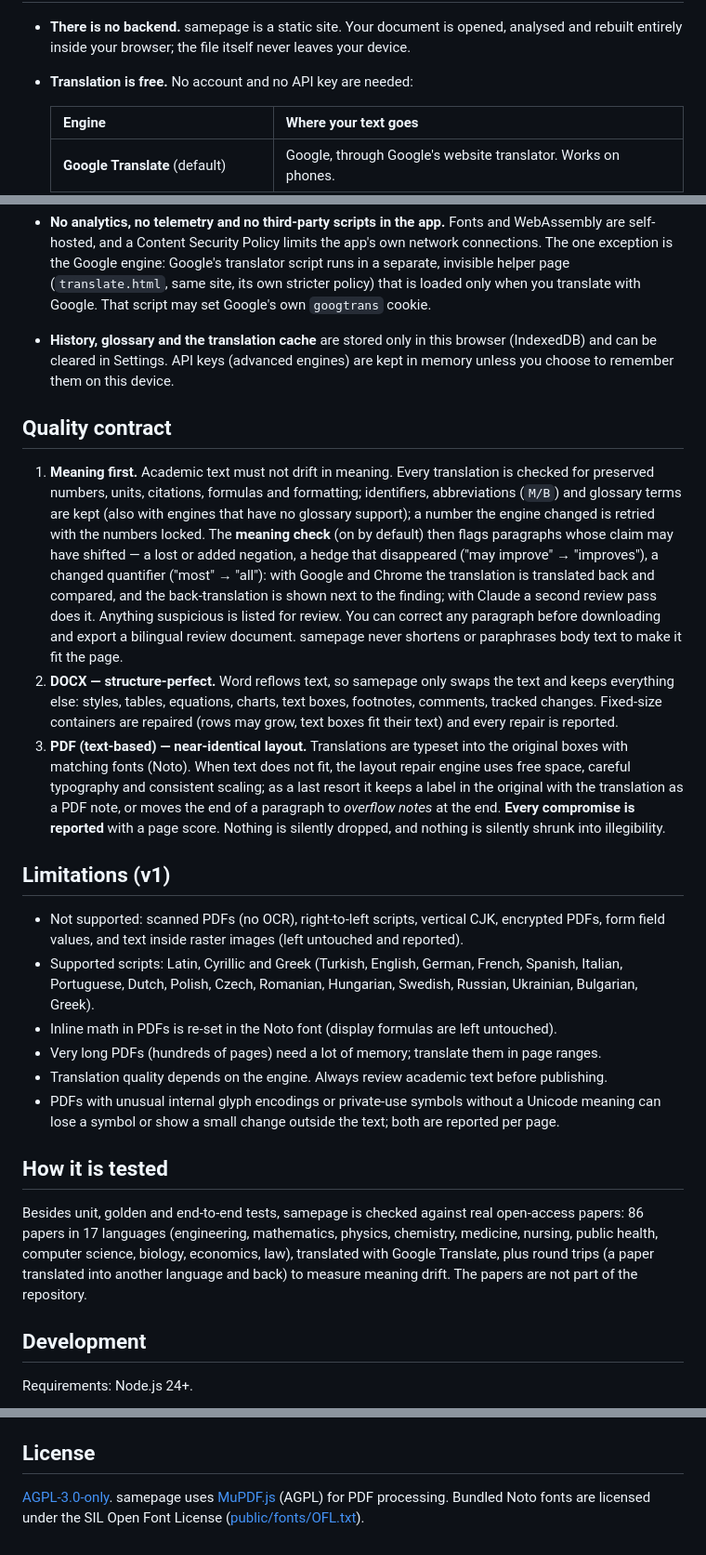
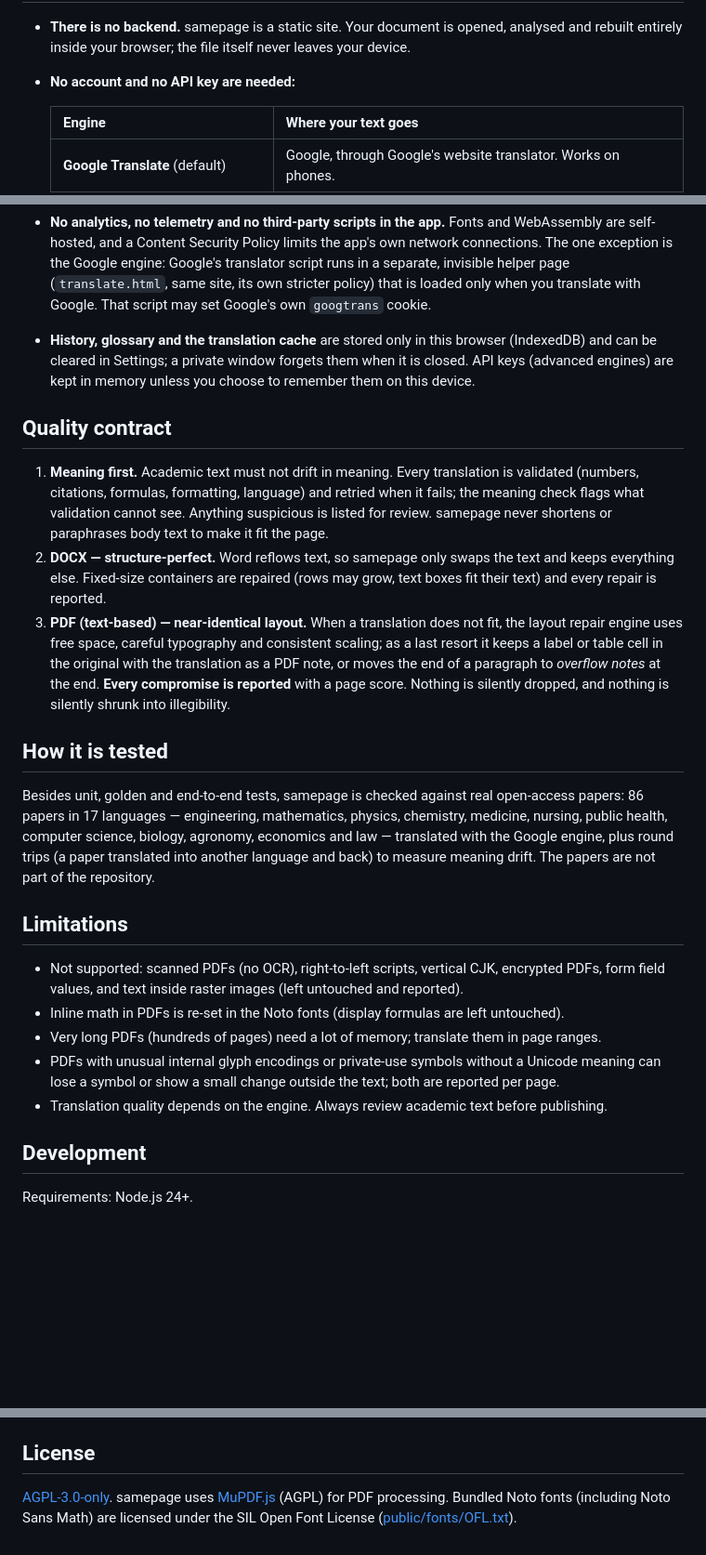
Before and after one commit to halilibrahimd27/samepage, a Markdown page: README.md, 3 parts joined by grey strips. Shown at 93% size. Rendered like a GitHub page; blank space fills up the shorter version.

```diff
--- a/README.md
+++ b/README.md
@@ -29,7 +61,7 @@ Works in desktop browsers and on phones. Finished translations are kept in
 
 - **There is no backend.** samepage is a static site. Your document is opened, analysed and
   rebuilt entirely inside your browser; the file itself never leaves your device.
-- **Translation is free.** No account and no API key are needed:
+- **No account and no API key are needed:**
 
   | Engine                           | Where your text goes                                             |
   | -------------------------------- | ---------------------------------------------------------------- |
@@ -45,53 +77,41 @@ Works in desktop browsers and on phones. Finished translations are kept in
   invisible helper page (`translate.html`, same site, its own stricter policy) that is loaded
   only when you translate with Google. That script may set Google's own `googtrans` cookie.
 - **History, glossary and the translation cache** are stored only in this browser (IndexedDB) and
-  can be cleared in Settings. API keys (advanced engines) are kept in memory unless you choose
-  to remember them on this device.
+  can be cleared in Settings; a private window forgets them when it is closed. API keys
+  (advanced engines) are kept in memory unless you choose to remember them on this device.
 
 ## Quality contract
 
-1. **Meaning first.** Academic text must not drift in meaning. Every translation is checked for
-   preserved numbers, units, citations, formulas and formatting; identifiers, abbreviations
-   (`M/B`) and glossary terms are kept (also with engines that have no glossary support); a
-   number the engine changed is retried with the numbers locked. The **meaning check** (on by
-   default) then flags paragraphs whose claim may have shifted — a lost or added negation, a
-   hedge that disappeared ("may improve" → "improves"), a changed quantifier ("most" → "all"):
-   with Google and Chrome the translation is translated back and compared, and the
-   back-translation is shown next to the finding; with Claude a second review pass does it.
-   Anything suspicious is listed for review. You can correct any paragraph before downloading and
-   export a bilingual review document. samepage never shortens or paraphrases body text to make
-   it fit the page.
+1. **Meaning first.** Academic text must not drift in meaning. Every translation is validated
+   (numbers, citations, formulas, formatting, language) and retried when it fails; the meaning
+   check flags what validation cannot see. Anything suspicious is listed for review. samepage
+   never shortens or paraphrases body text to make it fit the page.
 2. **DOCX — structure-perfect.** Word reflows text, so samepage only swaps the text and keeps
-   everything else: styles, tables, equations, charts, text boxes, footnotes, comments, tracked
-   changes. Fixed-size containers are repaired (rows may grow, text boxes fit their text) and
-   every repair is reported.
-3. **PDF (text-based) — near-identical layout.** Translations are typeset into the original
-   boxes with matching fonts (Noto). When text does not fit, the layout repair engine uses free
-   space, careful typography and consistent scaling; as a last resort it keeps a label in the
-   original with the translation as a PDF note, or moves the end of a paragraph to _overflow
-   notes_ at the end. **Every compromise is reported** with a page score. Nothing is silently
-   dropped, and nothing is silently shrunk into illegibility.
-
-## Limitations (v1)
-
-- Not supported: scanned PDFs (no OCR), right-to-left scripts, vertical CJK, encrypted PDFs,
-  form field values, and text inside raster images (left untouched and reported).
-- Supported scripts: Latin, Cyrillic and Greek (Turkish, English, German, French, Spanish,
-  Italian, Portuguese, Dutch, Polish, Czech, Romanian, Hungarian, Swedish, Russian, Ukrainian,
-  Bulgarian, Greek).
-- Inline math in PDFs is re-set in the Noto font (display formulas are left untouched).
-- Very long PDFs (hundreds of pages) need a lot of memory; translate them in page ranges.
-- Translation quality depends on the engine. Always review academic text before publishing.
-- PDFs with unusual internal glyph encodings or private-use symbols without a Unicode meaning
-  can lose a symbol or show a small change outside the text; both are reported per page.
+   everything else. Fixed-size containers are repaired (rows may grow, text boxes fit their
+   text) and every repair is reported.
+3. **PDF (text-based) — near-identical layout.** When a translation does not fit, the layout
+   repair engine uses free space, careful typography and consistent scaling; as a last resort it
+   keeps a label or table cell in the original with the translation as a PDF note, or moves the
+   end of a paragraph to _overflow notes_ at the end. **Every compromise is reported** with a
+   page score. Nothing is silently dropped, and nothing is silently shrunk into illegibility.
 
 ## How it is tested
 
 Besides unit, golden and end-to-end tests, samepage is checked against real open-access papers:
-86 papers in 17 languages (engineering, mathematics, physics, chemistry, medicine, nursing,
-public health, computer science, biology, economics, law), translated with Google Translate,
-plus round trips (a paper translated into another language and back) to measure meaning drift.
-The papers are not part of the repository.
+86 papers in 17 languages — engineering, mathematics, physics, chemistry, medicine, nursing,
+public health, computer science, biology, agronomy, economics and law — translated with the
+Google engine, plus round trips (a paper translated into another language and back) to measure
+meaning drift. The papers are not part of the repository.
+
+## Limitations
+
+- Not supported: scanned PDFs (no OCR), right-to-left scripts, vertical CJK, encrypted PDFs,
+  form field values, and text inside raster images (left untouched and reported).
+- Inline math in PDFs is re-set in the Noto fonts (display formulas are left untouched).
+- Very long PDFs (hundreds of pages) need a lot of memory; translate them in page ranges.
+- PDFs with unusual internal glyph encodings or private-use symbols without a Unicode meaning
+  can lose a symbol or show a small change outside the text; both are reported per page.
+- Translation quality depends on the engine. Always review academic text before publishing.
 
 ## Development
 
@@ -119,5 +139,5 @@ another translation endpoint.
 ## License
 
 [AGPL-3.0-only](LICENSE). samepage uses [MuPDF.js](https://mupdf.com/) (AGPL) for PDF
-processing. Bundled Noto fonts are licensed under the SIL Open Font License
-([public/fonts/OFL.txt](public/fonts/OFL.txt)).
+processing. Bundled Noto fonts (including Noto Sans Math) are licensed under the SIL Open Font
+License ([public/fonts/OFL.txt](public/fonts/OFL.txt)).
```
Also changed, not shown: other parts of README.md (+47 -15 lines), media/phone.png (added), media/result.png (added).
